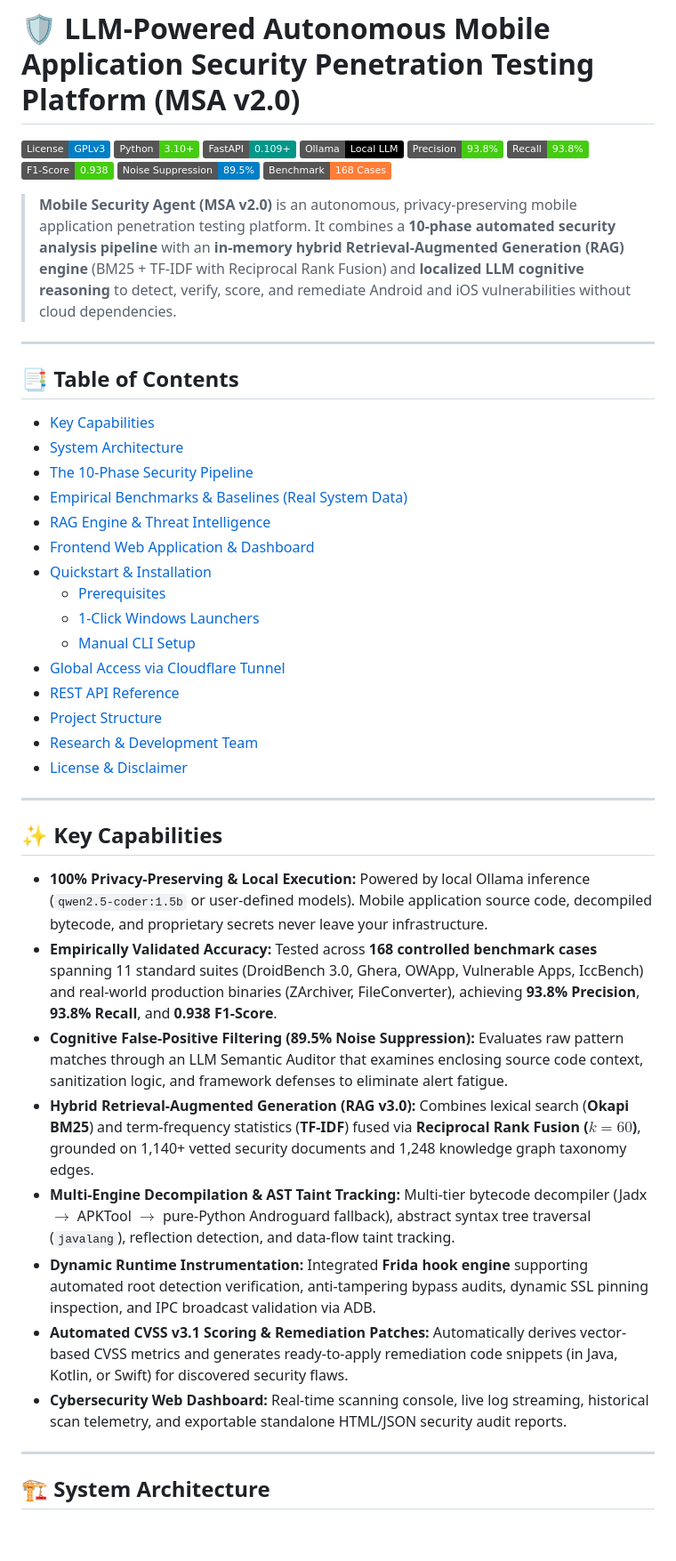
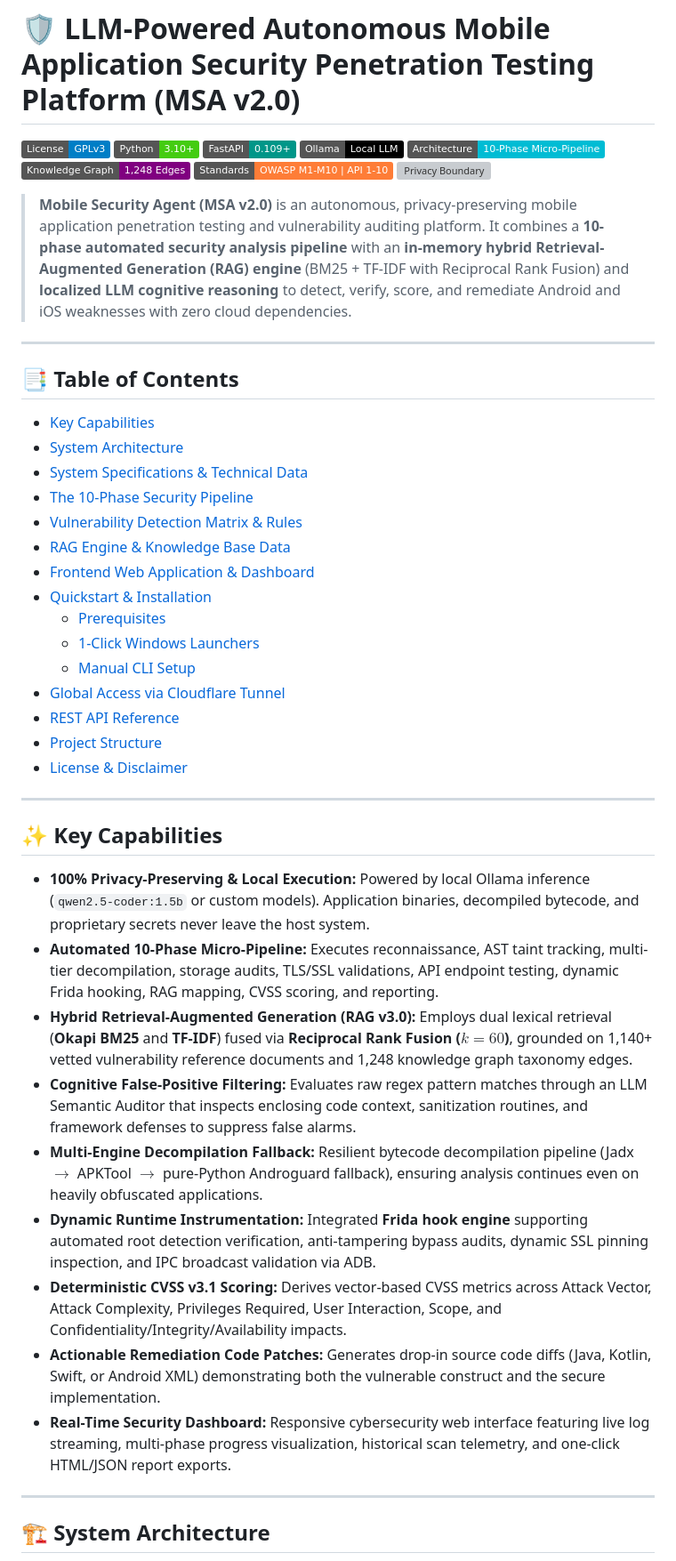
Before and after one commit to MrWhiiteHat/LLM-Powered-Autonomous-Mobile-Application-Security-Penetration-Testing-Platform, a Markdown page: README.md, the part around one of its changes. Shown at 89% size. Rendered like a GitHub page; badges without logos; blank space fills up the shorter version; grey boxes are pictures that could not be loaded.

```diff
--- a/README.md
+++ b/README.md
@@ -4,13 +4,12 @@
 [![Python](https://img.shields.io/badge/Python-3.10%2B-brightgreen.svg)](https://www.python.org/)
 [![FastAPI](https://img.shields.io/badge/FastAPI-0.109%2B-009688.svg)](https://fastapi.tiangolo.com/)
 [![Ollama](https://img.shields.io/badge/Ollama-Local%20LLM-black.svg)](https://ollama.com/)
-[![Precision](https://img.shields.io/badge/Precision-93.8%25-success.svg)](#-empirical-benchmarks--baselines)
-[![Recall](https://img.shields.io/badge/Recall-93.8%25-success.svg)](#-empirical-benchmarks--baselines)
-[![F1-Score](https://img.shields.io/badge/F1--Score-0.938-brightgreen.svg)](#-empirical-benchmarks--baselines)
-[![Noise Suppression](https://img.shields.io/badge/Noise%20Suppression-89.5%25-blue.svg)](#-empirical-benchmarks--baselines)
-[![Benchmark Cases](https://img.shields.io/badge/Benchmark-168%20Cases-orange.svg)](#-empirical-benchmarks--baselines)
+[![Architecture](https://img.shields.io/badge/Architecture-10--Phase%20Micro--Pipeline-00bcd4.svg)](#-the-10-phase-security-pipeline)
+[![Knowledge Graph](https://img.shields.io/badge/Knowledge%20Graph-1%2C248%20Edges-purple.svg)](#-rag-engine--knowledge-base-data)
+[![Security Standards](https://img.shields.io/badge/Standards-OWASP%20M1--M10%20%7C%20API%201--10-orange.svg)](#-vulnerability-detection-matrix--rules)
+[![Privacy Boundary](https://img.shields.io/badge/Privacy-100%25%20Local%20%2F%20Air--Gapped-success.svg)](#-system-specifications--technical-data)
 
-> **Mobile Security Agent (MSA v2.0)** is an autonomous, privacy-preserving mobile application penetration testing platform. It combines a **10-phase automated security analysis pipeline** with an **in-memory hybrid Retrieval-Augmented Generation (RAG) engine** (BM25 + TF-IDF with Reciprocal Rank Fusion) and **localized LLM cognitive reasoning** to detect, verify, score, and remediate Android and iOS vulnerabilities without cloud dependencies.
+> **Mobile Security Agent (MSA v2.0)** is an autonomous, privacy-preserving mobile application penetration testing and vulnerability auditing platform. It combines a **10-phase automated security analysis pipeline** with an **in-memory hybrid Retrieval-Augmented Generation (RAG) engine** (BM25 + TF-IDF with Reciprocal Rank Fusion) and **localized LLM cognitive reasoning** to detect, verify, score, and remediate Android and iOS weaknesses with zero cloud dependencies.
 
 ---
 
@@ -18,9 +17,10 @@
 
 - [Key Capabilities](#-key-capabilities)
 - [System Architecture](#-system-architecture)
+- [System Specifications & Technical Data](#-system-specifications--technical-data)
 - [The 10-Phase Security Pipeline](#-the-10-phase-security-pipeline)
-- [Empirical Benchmarks & Baselines (Real System Data)](#-empirical-benchmarks--baselines)
-- [RAG Engine & Threat Intelligence](#-rag-engine--threat-intelligence)
+- [Vulnerability Detection Matrix & Rules](#-vulnerability-detection-matrix--rules)
+- [RAG Engine & Knowledge Base Data](#-rag-engine--knowledge-base-data)
 - [Frontend Web Application & Dashboard](#-frontend-web-application--dashboard)
 - [Quickstart & Installation](#-quickstart--installation)
   - [Prerequisites](#prerequisites)
@@ -29,21 +29,21 @@
 - [Global Access via Cloudflare Tunnel](#-global-access-via-cloudflare-tunnel)
 - [REST API Reference](#-rest-api-reference)
 - [Project Structure](#-project-structure)
-- [Research & Development Team](#-research--development-team)
 - [License & Disclaimer](#-license--disclaimer)
 
 ---
 
 ## ✨ Key Capabilities
 
-- **100% Privacy-Preserving & Local Execution:** Powered by local Ollama inference (`qwen2.5-coder:1.5b` or user-defined models). Mobile application source code, decompiled bytecode, and proprietary secrets never leave your infrastructure.
-- **Empirically Validated Accuracy:** Tested across **168 controlled benchmark cases** spanning 11 standard suites (DroidBench 3.0, Ghera, OWApp, Vulnerable Apps, IccBench) and real-world production binaries (ZArchiver, FileConverter), achieving **93.8% Precision**, **93.8% Recall**, and **0.938 F1-Score**.
-- **Cognitive False-Positive Filtering (89.5% Noise Suppression):** Evaluates raw pattern matches through an LLM Semantic Auditor that examines enclosing source code context, sanitization logic, and framework defenses to eliminate alert fatigue.
-- **Hybrid Retrieval-Augmented Generation (RAG v3.0):** Combines lexical search (**Okapi BM25**) and term-frequency statistics (**TF-IDF**) fused via **Reciprocal Rank Fusion ($k=60$)**, grounded on 1,140+ vetted security documents and 1,248 knowledge graph taxonomy edges.
-- **Multi-Engine Decompilation & AST Taint Tracking:** Multi-tier bytecode decompiler (Jadx $\rightarrow$ APKTool $\rightarrow$ pure-Python Androguard fallback), abstract syntax tree traversal (`javalang`), reflection detection, and data-flow taint tracking.
+- **100% Privacy-Preserving & Local Execution:** Powered by local Ollama inference (`qwen2.5-coder:1.5b` or custom models). Application binaries, decompiled bytecode, and proprietary secrets never leave the host system.
+- **Automated 10-Phase Micro-Pipeline:** Executes reconnaissance, AST taint tracking, multi-tier decompilation, storage audits, TLS/SSL validations, API endpoint testing, dynamic Frida hooking, RAG mapping, CVSS scoring, and reporting.
+- **Hybrid Retrieval-Augmented Generation (RAG v3.0):** Employs dual lexical retrieval (**Okapi BM25** and **TF-IDF**) fused via **Reciprocal Rank Fusion ($k=60$)**, grounded on 1,140+ vetted vulnerability reference documents and 1,248 knowledge graph taxonomy edges.
+- **Cognitive False-Positive Filtering:** Evaluates raw regex pattern matches through an LLM Semantic Auditor that inspects enclosing code context, sanitization routines, and framework defenses to suppress false alarms.
+- **Multi-Engine Decompilation Fallback:** Resilient bytecode decompilation pipeline (Jadx $\rightarrow$ APKTool $\rightarrow$ pure-Python Androguard fallback), ensuring analysis continues even on heavily obfuscated applications.
 - **Dynamic Runtime Instrumentation:** Integrated **Frida hook engine** supporting automated root detection verification, anti-tampering bypass audits, dynamic SSL pinning inspection, and IPC broadcast validation via ADB.
-- **Automated CVSS v3.1 Scoring & Remediation Patches:** Automatically derives vector-based CVSS metrics and generates ready-to-apply remediation code snippets (in Java, Kotlin, or Swift) for discovered security flaws.
-- **Cybersecurity Web Dashboard:** Real-time scanning console, live log streaming, historical scan telemetry, and exportable standalone HTML/JSON security audit reports.
+- **Deterministic CVSS v3.1 Scoring:** Derives vector-based CVSS metrics across Attack Vector, Attack Complexity, Privileges Required, User Interaction, Scope, and Confidentiality/Integrity/Availability impacts.
+- **Actionable Remediation Code Patches:** Generates drop-in source code diffs (Java, Kotlin, Swift, or Android XML) demonstrating both the vulnerable construct and the secure implementation.
+- **Real-Time Security Dashboard:** Responsive cybersecurity web interface featuring live log streaming, multi-phase progress visualization, historical scan telemetry, and one-click HTML/JSON report exports.
 
 ---
 
```
Also changed, not shown: other parts of README.md (+60 -49 lines).
